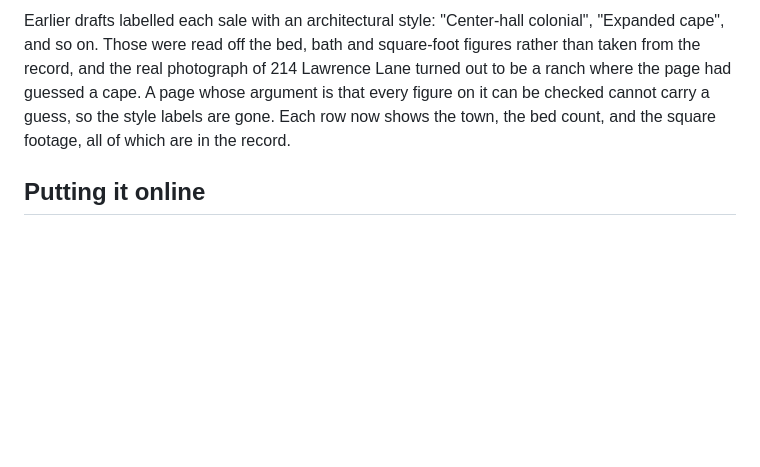
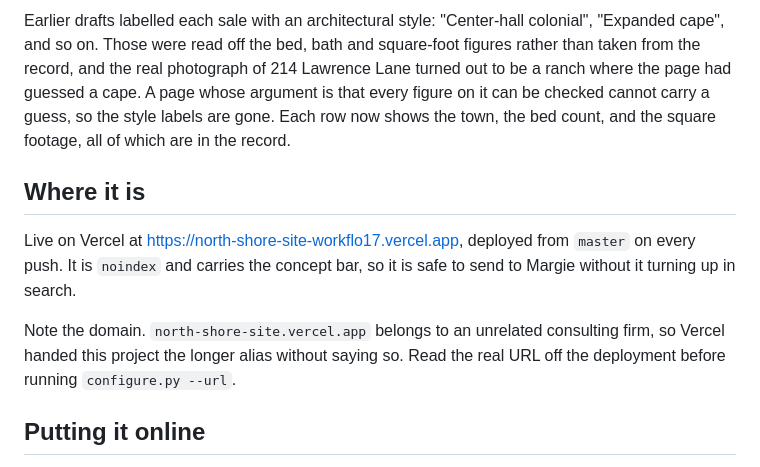
Before and after one commit to workflo17/north-shore-site, a Markdown page: README.md, the part around the change. GitHub-like rendering; blank space fills up the shorter version.

Commit message:
Record where the site is deployed
Co-Authored-By: Claude Opus 5 <noreply@anthropic.com>

```diff
--- a/README.md
+++ b/README.md
@@ -146,6 +146,16 @@ ranch where the page had guessed a cape. A page whose argument is that every fig
 be checked cannot carry a guess, so the style labels are gone. Each row now shows the town,
 the bed count, and the square footage, all of which are in the record.
 
+## Where it is
+
+Live on Vercel at <https://north-shore-site-workflo17.vercel.app>, deployed from `master`
+on every push. It is `noindex` and carries the concept bar, so it is safe to send to
+Margie without it turning up in search.
+
+Note the domain. `north-shore-site.vercel.app` belongs to an unrelated consulting firm,
+so Vercel handed this project the longer alias without saying so. Read the real URL off
+the deployment before running `configure.py --url`.
+
 ## Putting it online
 
 [DEPLOY.md](DEPLOY.md) is the runbook: thirty-two steps from here to a working practice, in
```
